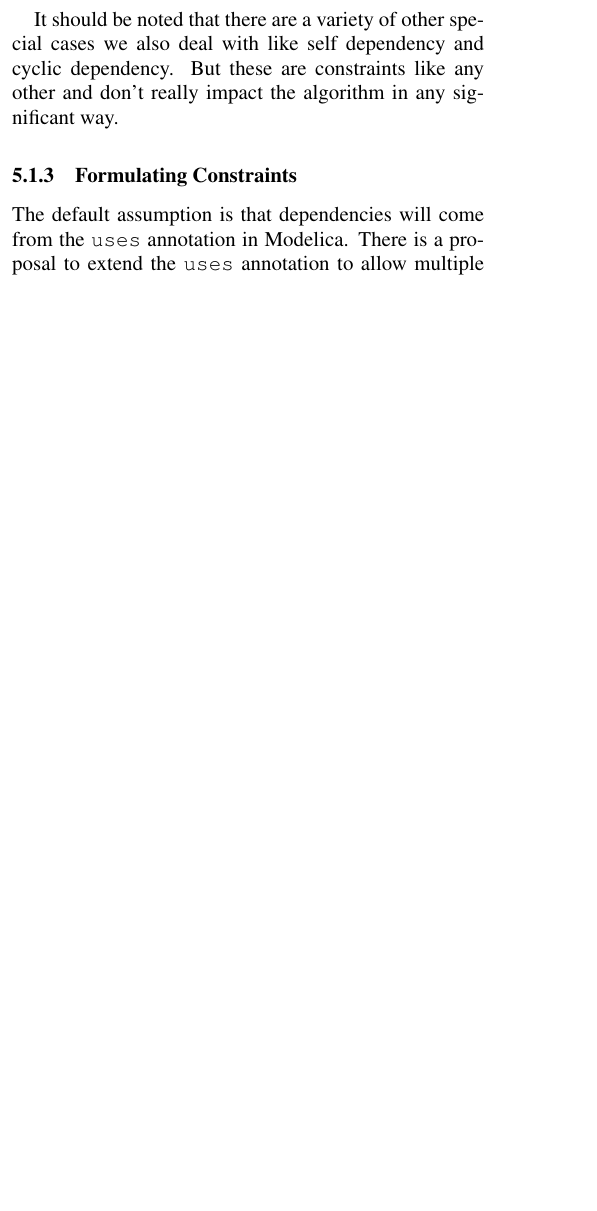
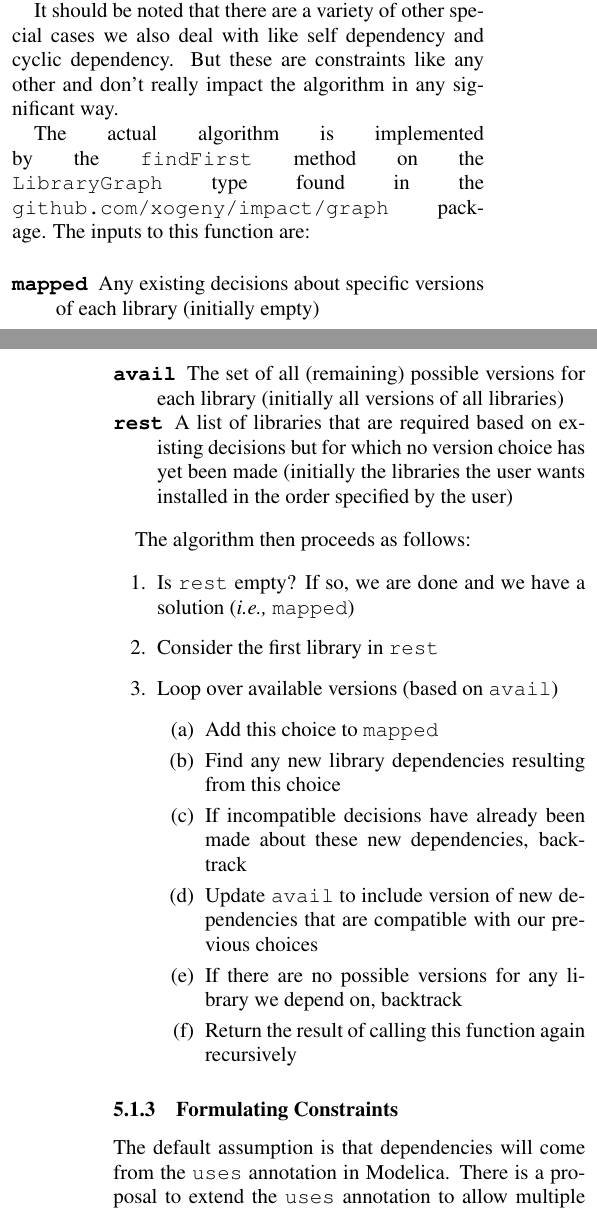
Before and after one commit to impact/impact, a LaTeX document (resources/docs/modelica2015/paper/impact.tex): part of one column of page 7 of 12 before the commit and two parts of the columns of pages 7 and 8 of 12 after it, the two joined at a grey line, cut so that both start at the same text, the shorter picture padded with empty space. Compiled offline with pdfLaTeX.

Commit message:
Tried to describe the algorithm and connect example to figure

```diff
--- a/resources/docs/modelica2015/paper/impact.tex
+++ b/resources/docs/modelica2015/paper/impact.tex
@@ -894,10 +903,41 @@ depends on it.
-\end{figure}
-
-
 It should be noted that there are a variety of other special cases we
 also deal with like self dependency and cyclic dependency.  But these
 are constraints like any other and don't really impact the algorithm
 in any significant way.
+
+The actual algorithm is implemented by the \code{findFirst} method on
+the \code{LibraryGraph} type found in the
+\code{github.com/xogeny/impact/graph} package.  The inputs to this function are:
+
+\begin{description}[noitemsep]
+  \item[\code{mapped}] Any existing decisions about specific versions of each library
+    (initially empty)
+  \item[\code{avail}] The set of all (remaining) possible versions for each library
+    (initially all versions of all libraries)
+  \item[\code{rest}] A list of libraries that are required based on
+    existing decisions but for which no version choice has yet been
+    made (initially the libraries the user wants installed in the
+    order specified by the user)
+\end{description}
+
+The algorithm then proceeds as follows:
+
+\begin{enumerate}
+  \item Is \code{rest} empty?  If so, we are done and we have a solution
+    ({\it i.e.,} \code{mapped})
+  \item Consider the first library in \code{rest}
+  \item Loop over available versions (based on \code{avail})
+    \begin{enumerate}
+      \item Add this choice to \code{mapped}
+      \item Find any new library dependencies resulting from this choice
+      \item If incompatible decisions have already been made about
+        these new dependencies, backtrack
+      \item Update \code{avail} to include version of new dependencies
+        that are compatible with our previous choices
+      \item If there are no possible versions for any library we depend on, backtrack
+      \item Return the result of calling this function again recursively
+    \end{enumerate}
+\end{enumerate}
 
 \subsubsection{Formulating Constraints}
 
```
Also changed, not shown: resources/docs/modelica2015/paper/impact.tex (29 more changed lines).
